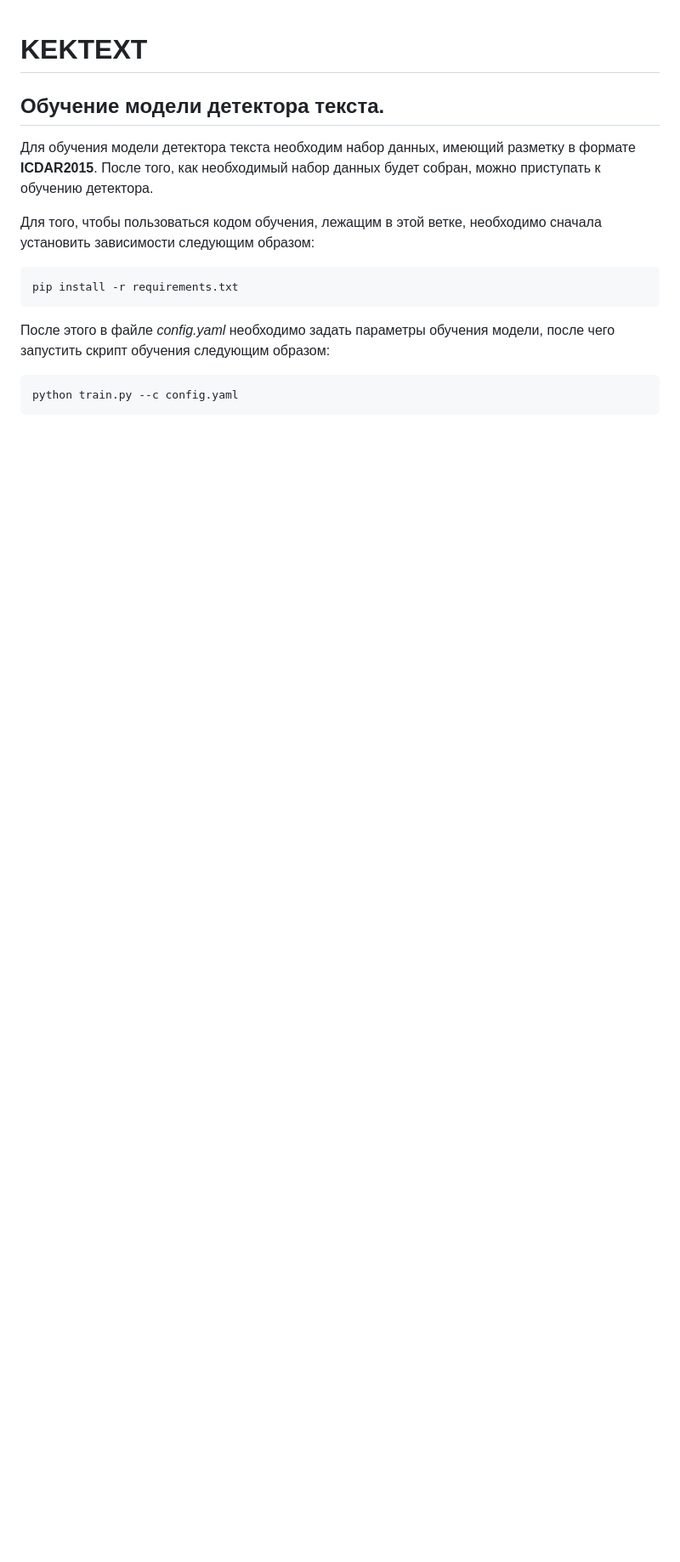
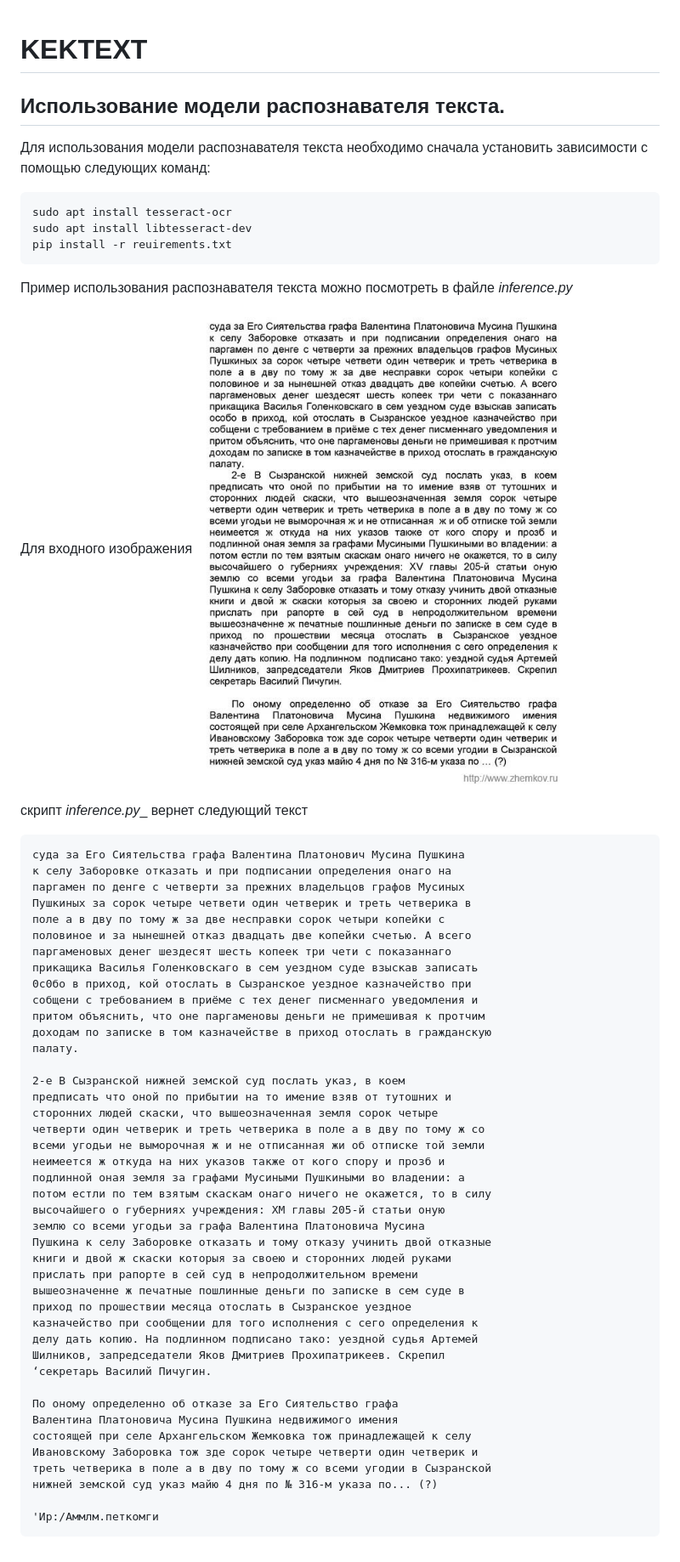
Before and after one commit to 2la/KEKTEXT, a Markdown page: README.md, the part around the change. Shown: that part at 85% size. GitHub-like rendering; pictures changed too: images/tekst1_stranica_2_s.jpg (added); blank space fills up the shorter version.

```diff
--- a/README.md
+++ b/README.md
@@ -1,17 +1,60 @@
 # KEKTEXT
 
-## Обучение модели детектора текста.
+## Использование модели распознавателя текста.
 
-Для обучения модели детектора текста необходим набор данных, имеющий разметку в
-формате __ICDAR2015__. После того, как необходимый набор данных будет собран, можно
-приступать к обучению детектора.
+Для использования модели распознавателя текста необходимо сначала установить
+зависимости с помощью следующих команд:
 
-Для того, чтобы пользоваться кодом обучения, лежащим в этой ветке, необходимо
-сначала установить зависимости следующим образом:
+    sudo apt install tesseract-ocr
+    sudo apt install libtesseract-dev
+    pip install -r reuirements.txt
 
-    pip install -r requirements.txt
+Пример использования распознавателя текста можно посмотреть в файле _inference.py_
 
-После этого в файле *config.yaml* необходимо задать параметры обучения модели,
-после чего запустить скрипт обучения следующим образом:
+Для входного изображения
+![Input image](images/tekst1_stranica_2_s.jpg)
 
-    python train.py --c config.yaml
+скрипт _inference.py__ вернет следующий текст
+
+    суда за Его Сиятельства графа Валентина Платонович Мусина Пушкина
+    к селу Заборовке отказать и при подписании определения онаго на
+    паргамен по денге с четверти за прежних владельцов графов Мусиных
+    Пушкиных за сорок четыре четвети один четверик и треть четверика в
+    поле а в дву по тому ж за две несправки сорок четыри копейки с
+    половиное и за нынешней отказ двадцать две копейки счетью. А всего
+    паргаменовых денег шездесят шесть копеек три чети с показаннаго
+    прикащика Василья Голенковскаго в сем уездном суде взыскав записать
+    0с0бо в приход, кой отослать в Сызранское уездное казначейство при
+    собщени с требованием в приёме с тех денег писменнаго уведомления и
+    притом объяснить, что оне паргаменовы деньги не примешивая к протчим
+    доходам по записке в том казначействе в приход отослать в гражданскую
+    палату.
+
+    2-е В Сызранской нижней земской суд послать указ, в коем
+    предписать что оной по прибытии на то имение взяв от тутошних и
+    сторонних людей скаски, что вышеозначенная земля сорок четыре
+    четверти один четверик и треть четверика в поле а в дву по тому ж со
+    всеми угодьи не выморочная ж и не отписанная жи об отписке той земли
+    неимеется ж откуда на них указов также от кого спору и прозб и
+    подлинной оная земля за графами Мусиными Пушкиными во владении: а
+    потом естли по тем взятым скаскам онаго ничего не окажется, то в силу
+    высочайшего о губерниях учреждения: ХМ главы 205-й статьи оную
+    землю со всеми угодьи за графа Валентина Платоновича Мусина
+    Пушкина к селу Заборовке отказать и тому отказу учинить двой отказные
+    книги и двой ж скаски которыя за своею и сторонних людей руками
+    прислать при рапорте в сей суд в непродолжительном времени
+    вышеозначенне ж печатные пошлинные деньги по записке в сем суде в
+    приход по прошествии месяца отослать в Сызранское уездное
+    казначейство при сообщении для того исполнения с сего определения к
+    делу дать копию. На подлинном подписано тако: уездной судья Артемей
+    Шилников, запредседатели Яков Дмитриев Прохипатрикеев. Скрепил
+    ‘секретарь Василий Пичугин.
+
+    По оному определенно об отказе за Его Сиятельство графа
+    Валентина Платоновича Мусина Пушкина недвижимого имения
+    состоящей при селе Архангельском Жемковка тож принадлежащей к селу
+    Ивановскому Заборовка тож зде сорок четыре четверти один четверик и
+    треть четверика в поле а в дву по тому ж со всеми угодии в Сызранской
+    нижней земской суд указ майю 4 дня по № 316-м указа по... (?)
+
+    'Ир:/Аммлм.петкомги
```
Also changed, not shown: 6 other files.
